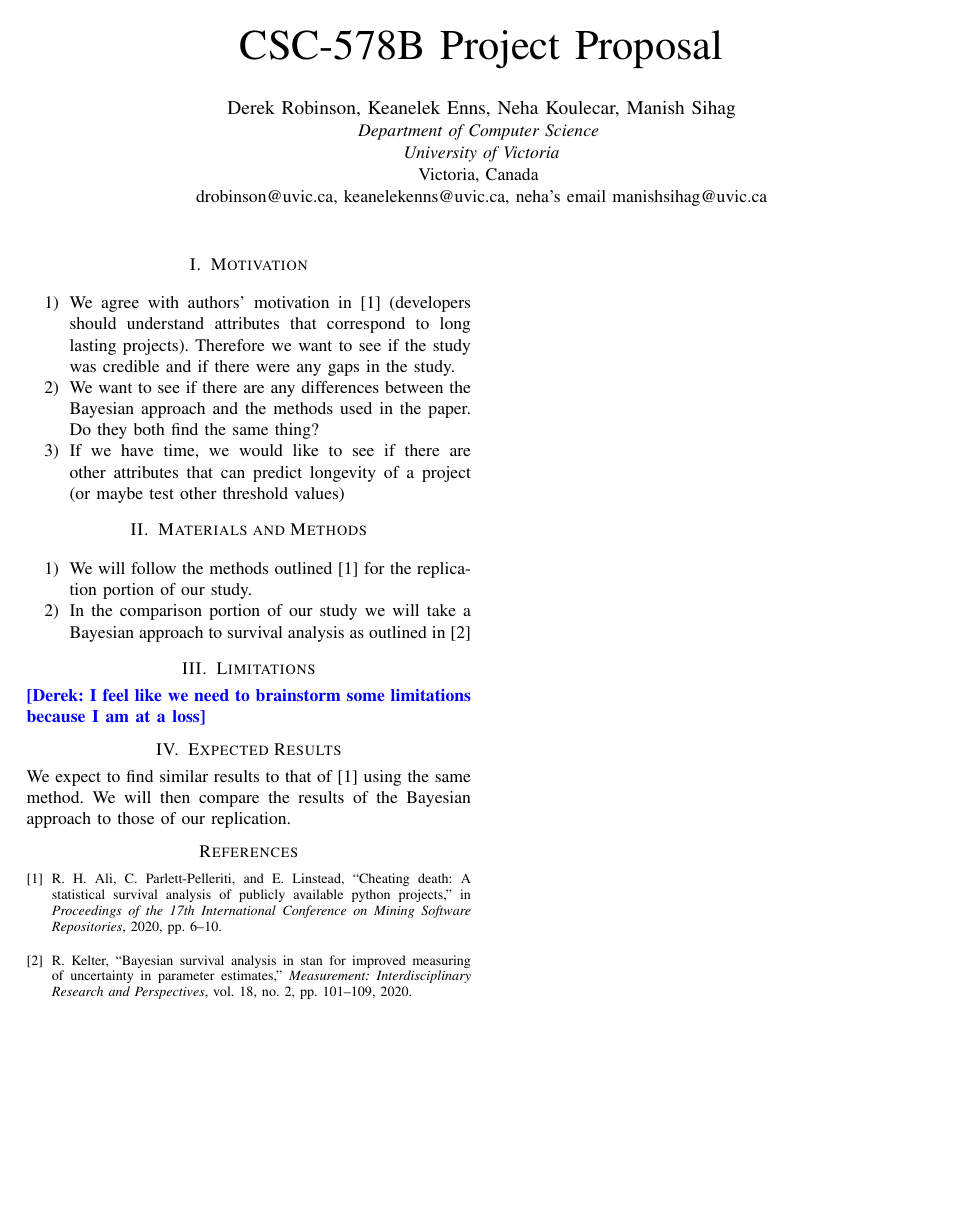
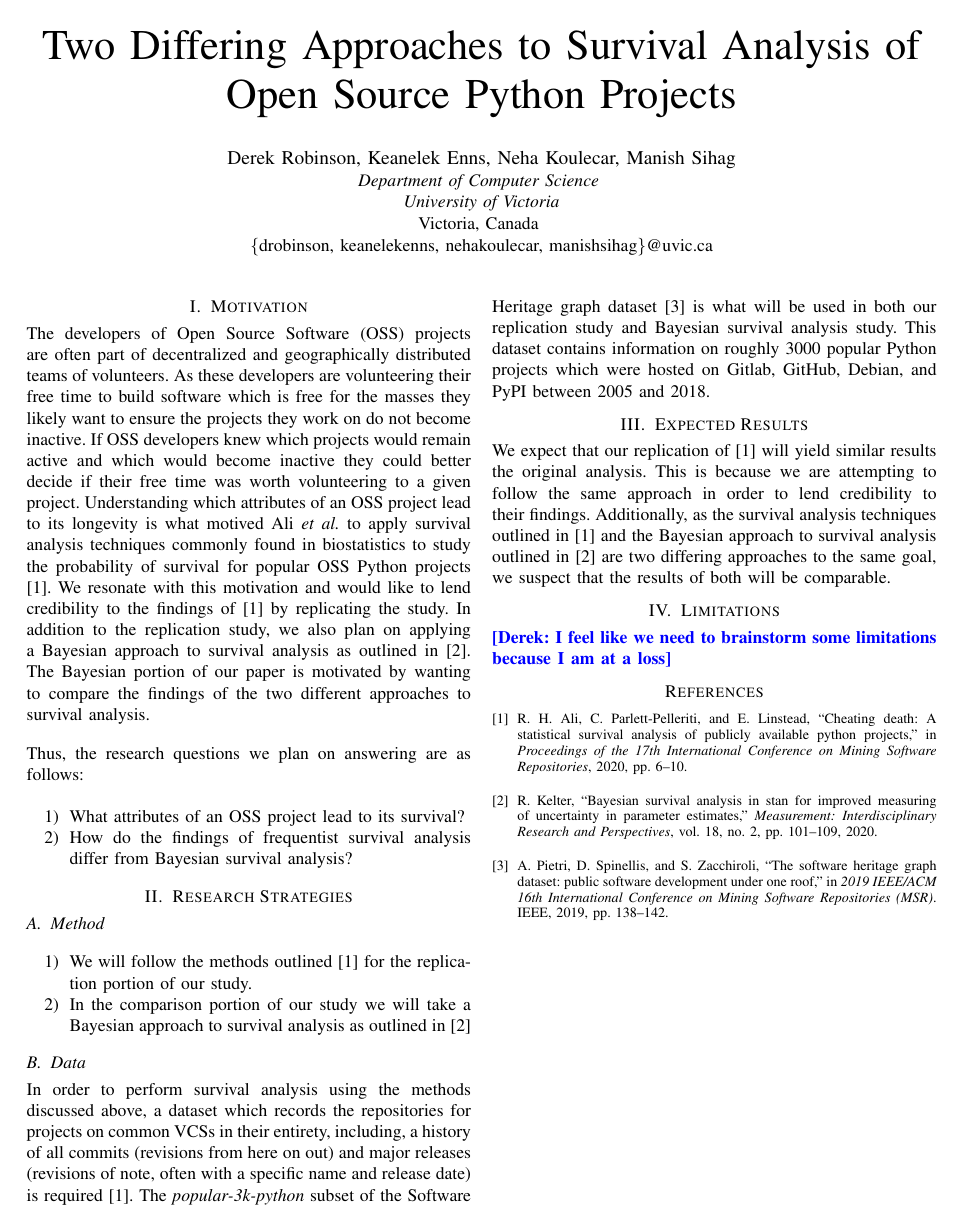
Before and after one commit to DerekRobin/Survival-Analysis-of-OSS-Projects, a LaTeX paper (proposal/proposal.tex): the whole page. Compiled offline with pdfLaTeX.

Commit message:
Latest work on the proposal

```diff
--- a/proposal/proposal.tex
+++ b/proposal/proposal.tex
@@ -17,13 +17,13 @@
 \begin{document}
 \input{commands}
 
-\title{CSC-578B Project Proposal}
+\title{Two Differing Approaches to Survival Analysis of Open Source Python Projects}
 
 \author{\IEEEauthorblockN{Derek Robinson, Keanelek Enns, Neha Koulecar, Manish Sihag}
 \IEEEauthorblockA{\textit{Department of Computer Science} \\
 \textit{University of Victoria}\\
 Victoria, Canada \\
-drobinson@uvic.ca, keanelekenns@uvic.ca, neha's email manishsihag@uvic.ca}
+\{drobinson, keanelekenns, nehakoulecar, manishsihag\}@uvic.ca}
 }
 
 % make the title area
@@ -31,27 +31,38 @@ drobinson@uvic.ca, keanelekenns@uvic.ca, neha's email manishsihag@uvic.ca}
 
 \section{Motivation}
 
+The developers of Open Source Software (OSS) projects are often part of decentralized and geographically distributed teams of volunteers. As these developers are volunteering their free time to build software which is free for the masses they likely want to ensure the projects they work on do not become inactive. If OSS developers knew which projects would remain active and which would become inactive they could better decide if their free time was worth volunteering to a given project. Understanding which attributes of an OSS project lead to its longevity is what motived Ali \emph{et al.} to apply survival analysis techniques commonly found in biostatistics to study the probability of survival for popular OSS Python projects \cite{ali2020cheating}. We resonate with this motivation and would like to lend credibility to the findings of \cite{ali2020cheating} by replicating the study. In addition to the replication study, we also plan on applying a Bayesian approach to survival analysis as outlined in \cite{kelter2020bayesian}. The Bayesian portion of our paper is motivated by wanting to compare the findings of the two different approaches to survival analysis.
+
+Thus, the research questions we plan on answering are as follows:
+
 \begin{enumerate}
-    \item We agree with authors' motivation in \cite{ali2020cheating} (developers should understand attributes that correspond to long lasting projects). Therefore we want to see if the study was credible and if there were any gaps in the study.
-    \item We want to see if there are any differences between the Bayesian approach and the methods used in the paper. Do they both find the same thing?
-    \item If we have time, we would like to see if there are other attributes that can predict longevity of a project (or maybe test other threshold values)
+    \item What attributes of an OSS project lead to its survival?
+    \item How do the findings of frequentist survival analysis differ from Bayesian survival analysis?
 \end{enumerate}
 
-\section{Materials and Methods} %This is the same as Research Strategies in the proposal instructions
+% If we have time, we would like to see if there are other attributes that can predict longevity of a project (or maybe test other threshold values)
+
+\section{Research Strategies}
+
+\subsection{Method}
 
 \begin{enumerate}
     \item We will follow the methods outlined \cite{ali2020cheating} for the replication portion of our study.
     \item In the comparison portion of our study we will take a Bayesian approach to survival analysis as outlined in \cite{kelter2020bayesian}
 \end{enumerate}
 
+\subsection{Data}
+
+In order to perform survival analysis using the methods discussed above, a dataset which records the repositories for projects on common VCSs in their entirety, including, a history of all commits (revisions from here on out) and major releases (revisions of note, often with a specific name and release date) is required \cite{ali2020cheating}. The \emph{popular-3k-python} subset of the Software Heritage graph dataset \cite{pietri2019software} is what will be used in both our replication study and Bayesian survival analysis study. This dataset contains information on roughly 3000 popular Python projects which were hosted on Gitlab, GitHub, Debian, and PyPI between 2005 and 2018.
+
+\section{Expected Results}
+
+We expect that our replication of \cite{ali2020cheating} will yield similar results the original analysis. This is because we are attempting to follow the same approach in order to lend credibility to their findings. Additionally, as the survival analysis techniques outlined in \cite{ali2020cheating} and the Bayesian approach to survival analysis outlined in \cite{kelter2020bayesian} are two differing approaches to the same goal, we suspect that the results of both will be comparable.
+
 \section{Limitations}
 
 \derek{I feel like we need to brainstorm some limitations because I am at a loss}
 
-\section{Expected Results}
-
-We expect to find similar results to that of \cite{ali2020cheating} using the same method. We will then compare the results of the Bayesian approach to those of our replication.
-
 \bibliographystyle{IEEEtran}
 \bibliography{../refs/refs.bib}
 \end{document}
```
Also changed, not shown: refs/refs.bib (+9 -0 lines), proposal/proposal.pdf, refs/pdfs/pietri2019software.pdf (added).
